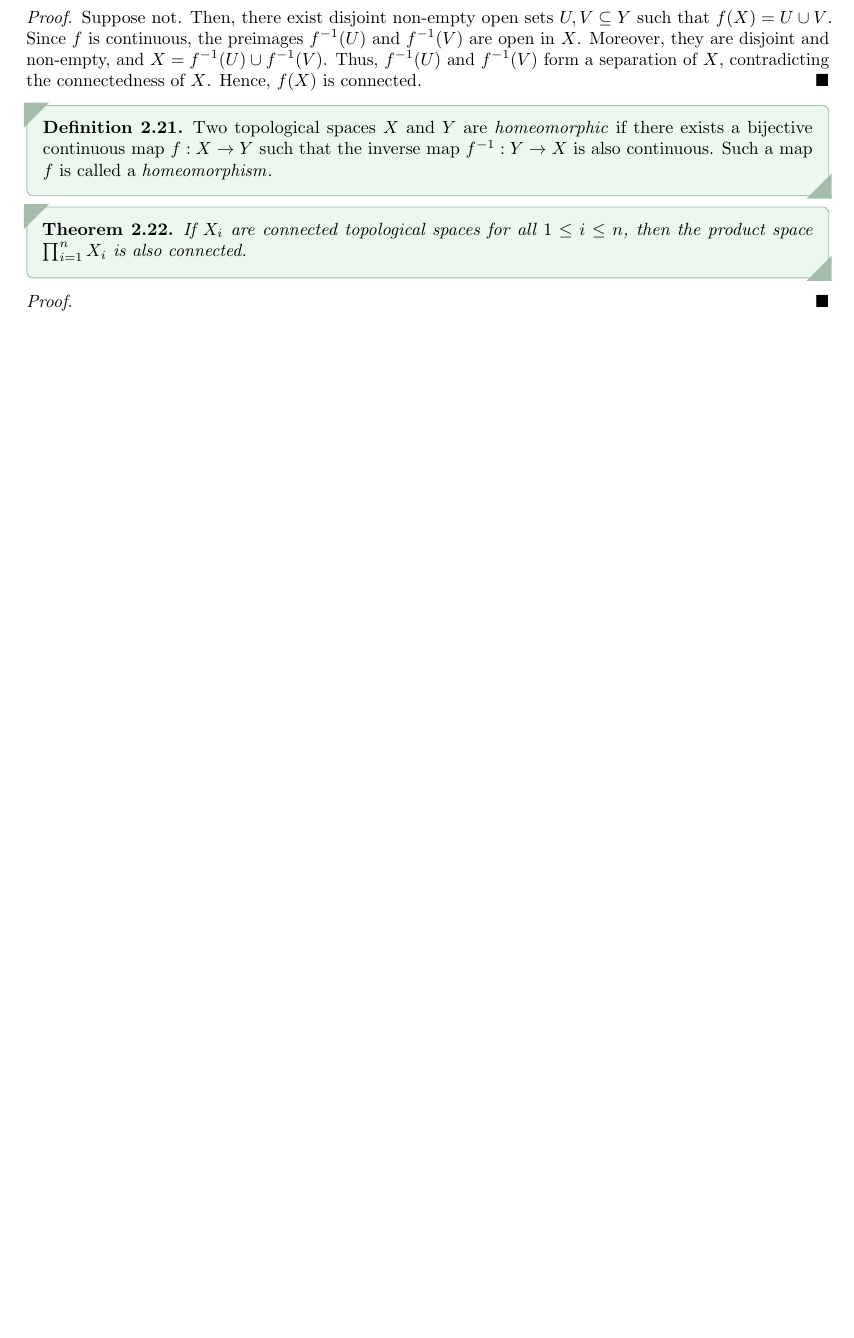
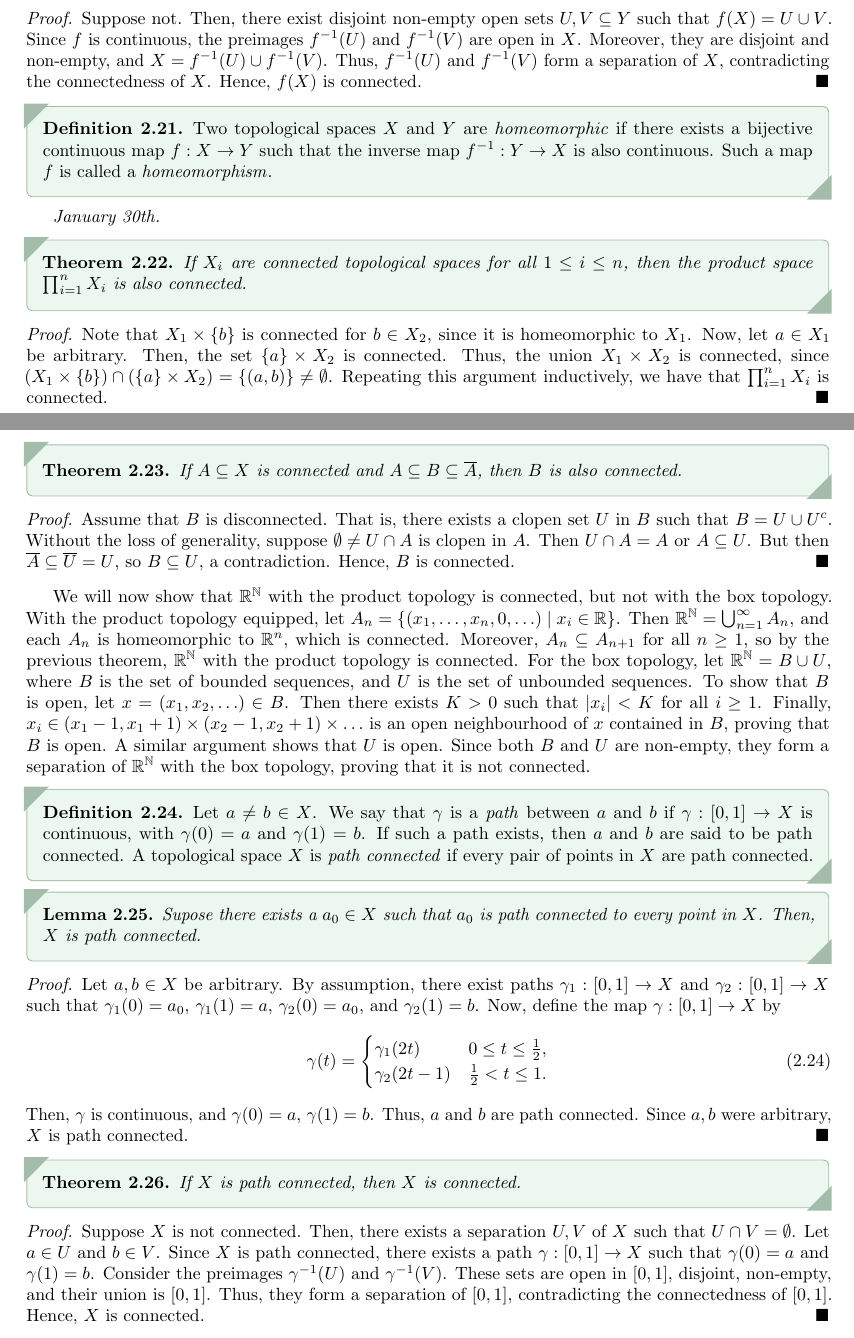
Before and after one commit to MaxMight01/ISI_Fourth_Semester, a LaTeX book (subjects/Topology/topo.tex, which reads subjects/Topology/chapters/ch02.tex): part of page 19 of 21 before the commit and two parts of pages 19 and 20 of 21 after it, the two joined at a grey line, cut so that both start at the same text, the shorter picture padded with empty space. The pictures show the PDF file subjects/Topology/topo.pdf that the author committed with the source.

Commit message:
TOPO, Jan 30th

```diff
--- a/subjects/Topology/chapters/ch02.tex
+++ b/subjects/Topology/chapters/ch02.tex
@@ -308,11 +308,45 @@ Note that $X$ is connected if and only if the only non-empty clopen subset of $X
     Two topological spaces $X$ and $Y$ are \eax{homeomorphic} if there exists a bijective continuous map $f:X \to Y$ such that the inverse map $f^{-1} : Y \to X$ is also continuous. Such a map $f$ is called a \eax{homeomorphism}.
 \end{definition}
 
-
+\textit{January 30th.}
 
 \begin{theorem}
     If $X_{i}$ are connected topological spaces for all $1 \leq i \leq n$, then the product space $\prod_{i=1}^{n} X_{i}$ is also connected.
 \end{theorem}
 \begin{proof}
+    Note that $X_{1} \times \{b\}$ is connected for $b \in X_{2}$, since it is homeomorphic to $X_{1}$. Now, let $a \in X_{1}$ be arbitrary. Then, the set $\{a\} \times X_{2}$ is connected. Thus, the union $X_{1} \times X_{2}$ is connected, since $(X_{1} \times \{b\}) \cap (\{a\} \times X_{2}) = \{(a,b)\} \neq \emptyset$. Repeating this argument inductively, we have that $\prod_{i=1}^{n} X_{i}$ is connected.
+\end{proof}
 
+\begin{theorem}
+    If $A \subseteq X$ is connected and $A \subseteq B \subseteq \overline{A}$, then $B$ is also connected.
+\end{theorem}
+\begin{proof}
+    Assume that $B$ is disconnected. That is, there exists a clopen set $U$ in $B$ such that $B = U \cup U^{c}$. Without the loss of generality, suppose $\emptyset \neq U \cap A$ is clopen in $A$. Then $U \cap A = A$ or $A \subseteq U$. But then $\overline{A} \subseteq \overline{U} = U$, so $B \subseteq U$, a contradiction. Hence, $B$ is connected.
 \end{proof}
+
+We will now show that $\R^{\N}$ with the product topology is connected, but not with the box topology. With the product topology equipped, let $A_{n} = \{(x_{1},\ldots,x_{n},0,\ldots) \mid x_{i} \in \R\}$. Then $\R^{\N} = \bigcup_{n=1}^{\infty} A_{n}$, and each $A_{n}$ is homeomorphic to $\R^{n}$, which is connected. Moreover, $A_{n} \subseteq A_{n+1}$ for all $n \geq 1$, so by the previous theorem, $\R^{\N}$ with the product topology is connected. For the box topology, let $\R^{\N} = B \cup U$, where $B$ is the set of bounded sequences, and $U$ is the set of unbounded sequences. To show that $B$ is open, let $x = (x_{1}, x_{2}, \ldots) \in B$. Then there exists $K > 0$ such that $\abs{x_{i}} < K$ for all $i \geq 1$. Finally, $x_{i} \in (x_{1}-1, x_{1}+1) \times (x_{2}-1, x_{2}+1) \times \ldots$ is an open neighbourhood of $x$ contained in $B$, proving that $B$ is open. A similar argument shows that $U$ is open. Since both $B$ and $U$ are non-empty, they form a separation of $\R^{\N}$ with the box topology, proving that it is not connected.
+
+\begin{definition}
+    Let $a \neq b \in X$. We say that $\gamma$ is a \eax{path} between $a$ and $b$ if $\gamma : [0,1] \to X$ is continuous, with $\gamma(0) = a$ and $\gamma(1) = b$. If such a path exists, then $a$ and $b$ are said to be path connected. A topological space $X$ is \eax{path connected} if every pair of points in $X$ are path connected.
+\end{definition}
+
+\begin{lemma}
+    Supose there exists a $a_{0} \in X$ such that $a_{0}$ is path connected to every point in $X$. Then, $X$ is path connected.
+\end{lemma}
+\begin{proof}
+    Let $a,b \in X$ be arbitrary. By assumption, there exist paths $\gamma_{1} : [0,1] \to X$ and $\gamma_{2} : [0,1] \to X$ such that $\gamma_{1}(0) = a_{0}$, $\gamma_{1}(1) = a$, $\gamma_{2}(0) = a_{0}$, and $\gamma_{2}(1) = b$. Now, define the map $\gamma : [0,1] \to X$ by
+    \begin{align}
+        \gamma(t) = \begin{cases}
+            \gamma_{1}(2t) & 0 \leq t \leq \frac{1}{2}, \\
+            \gamma_{2}(2t-1) & \frac{1}{2} < t \leq 1.
+        \end{cases}
+    \end{align}
+    Then, $\gamma$ is continuous, and $\gamma(0) = a$, $\gamma(1) = b$. Thus, $a$ and $b$ are path connected. Since $a,b$ were arbitrary, $X$ is path connected.
+\end{proof}
+
+\begin{theorem}
+    If $X$ is path connected, then $X$ is connected.
+\end{theorem}
+\begin{proof}
+    Suppose $X$ is not connected. Then, there exists a separation $U,V$ of $X$ such that $U \cap V = \emptyset$. Let $a \in U$ and $b \in V$. Since $X$ is path connected, there exists a path $\gamma : [0,1] \to X$ such that $\gamma(0) = a$ and $\gamma(1) = b$. Consider the preimages $\gamma^{-1}(U)$ and $\gamma^{-1}(V)$. These sets are open in $[0,1]$, disjoint, non-empty, and their union is $[0,1]$. Thus, they form a separation of $[0,1]$, contradicting the connectedness of $[0,1]$. Hence, $X$ is connected.
+\end{proof}
```
Also changed, not shown: subjects/Topology/topo.pdf.
